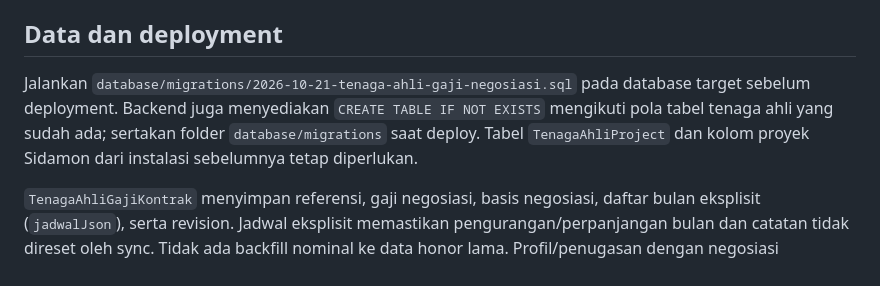
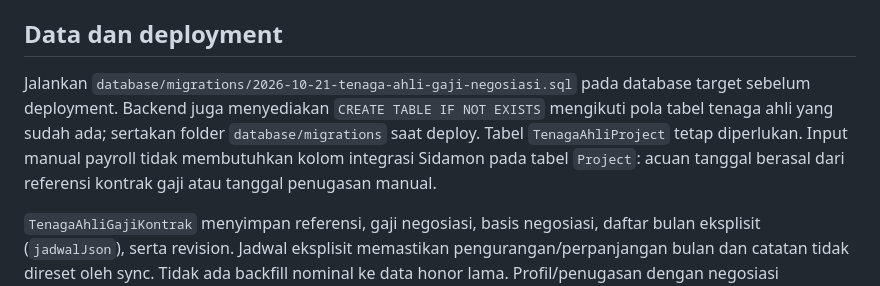
Before and after one commit to nidioganteng/finance-sistem, a Markdown page: docs/tenaga-ahli-gaji.md, the part around the change. Rendered like a GitHub page.

Commit message:
docs(payroll): clarify manual input schema requirements

```diff
--- a/docs/tenaga-ahli-gaji.md
+++ b/docs/tenaga-ahli-gaji.md
@@ -15,7 +15,7 @@ Satu orang dapat memiliki beberapa proyek. Negosiasi, jadwal, dan catatan dipisa
 
 ## Data dan deployment
 
-Jalankan `database/migrations/2026-10-21-tenaga-ahli-gaji-negosiasi.sql` pada database target sebelum deployment. Backend juga menyediakan `CREATE TABLE IF NOT EXISTS` mengikuti pola tabel tenaga ahli yang sudah ada; sertakan folder `database/migrations` saat deploy. Tabel `TenagaAhliProject` dan kolom proyek Sidamon dari instalasi sebelumnya tetap diperlukan.
+Jalankan `database/migrations/2026-10-21-tenaga-ahli-gaji-negosiasi.sql` pada database target sebelum deployment. Backend juga menyediakan `CREATE TABLE IF NOT EXISTS` mengikuti pola tabel tenaga ahli yang sudah ada; sertakan folder `database/migrations` saat deploy. Tabel `TenagaAhliProject` tetap diperlukan. Input manual payroll tidak membutuhkan kolom integrasi Sidamon pada tabel `Project`: acuan tanggal berasal dari referensi kontrak gaji atau tanggal penugasan manual.
 
 `TenagaAhliGajiKontrak` menyimpan referensi, gaji negosiasi, basis negosiasi, daftar bulan eksplisit (`jadwalJson`), serta revision. Jadwal eksplisit memastikan pengurangan/perpanjangan bulan dan catatan tidak direset oleh sync. Tidak ada backfill nominal ke data honor lama. Profil/penugasan dengan negosiasi tersimpan dilindungi dari penghapusan yang membuat data gaji tidak terjangkau.
 
```
